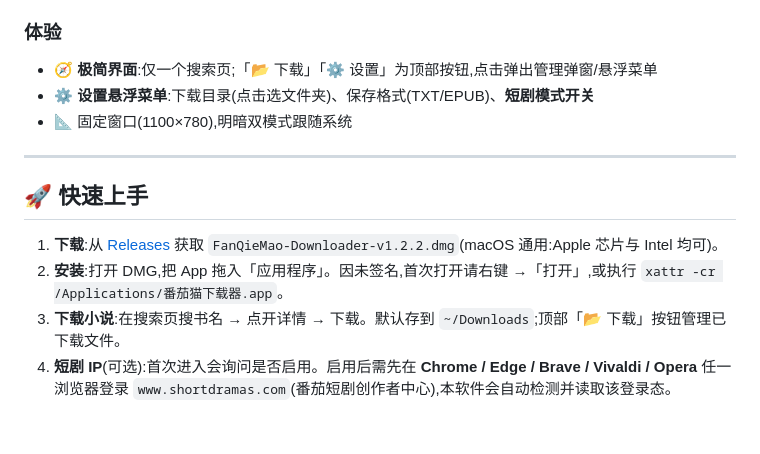
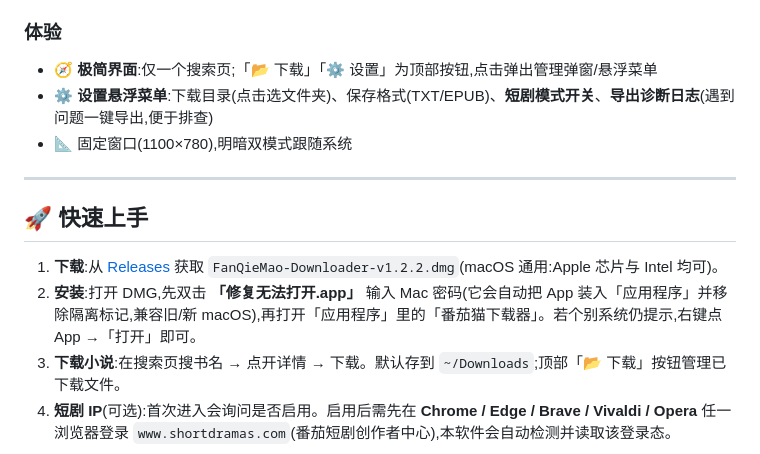
Before and after one commit to YUKI0104/novel-downloader, a Markdown page: README.md, the part around the change. Rendered like a GitHub page; blank space fills up the shorter version.

Commit message:
README 同步 v1.2.2:安装步骤改用「修复无法打开」工具,新增导出日志说明
Co-Authored-By: Claude <noreply@anthropic.com>

```diff
--- a/README.md
+++ b/README.md
@@ -70,7 +70,7 @@
 
 ### 体验
 - 🧭 **极简界面**:仅一个搜索页;「📂 下载」「⚙️ 设置」为顶部按钮,点击弹出管理弹窗/悬浮菜单
-- ⚙️ **设置悬浮菜单**:下载目录(点击选文件夹)、保存格式(TXT/EPUB)、**短剧模式开关**
+- ⚙️ **设置悬浮菜单**:下载目录(点击选文件夹)、保存格式(TXT/EPUB)、**短剧模式开关**、**导出诊断日志**(遇到问题一键导出,便于排查)
 - 📐 固定窗口(1100×780),明暗双模式跟随系统
 
 ---
@@ -78,7 +78,7 @@
 ## 🚀 快速上手
 
 1. **下载**:从 [Releases](https://github.com/YUKI0104/novel-downloader/releases) 获取 `FanQieMao-Downloader-v1.2.2.dmg`(macOS 通用:Apple 芯片与 Intel 均可)。
-2. **安装**:打开 DMG,把 App 拖入「应用程序」。因未签名,首次打开请右键 →「打开」,或执行 `xattr -cr /Applications/番茄猫下载器.app`。
+2. **安装**:打开 DMG,先双击 **「修复无法打开.app」** 输入 Mac 密码(它会自动把 App 装入「应用程序」并移除隔离标记,兼容旧/新 macOS),再打开「应用程序」里的「番茄猫下载器」。若个别系统仍提示,右键点 App →「打开」即可。
 3. **下载小说**:在搜索页搜书名 → 点开详情 → 下载。默认存到 `~/Downloads`;顶部「📂 下载」按钮管理已下载文件。
 4. **短剧 IP**(可选):首次进入会询问是否启用。启用后需先在 **Chrome / Edge / Brave / Vivaldi / Opera** 任一浏览器登录 `www.shortdramas.com`(番茄短剧创作者中心),本软件会自动检测并读取该登录态。
 
```
